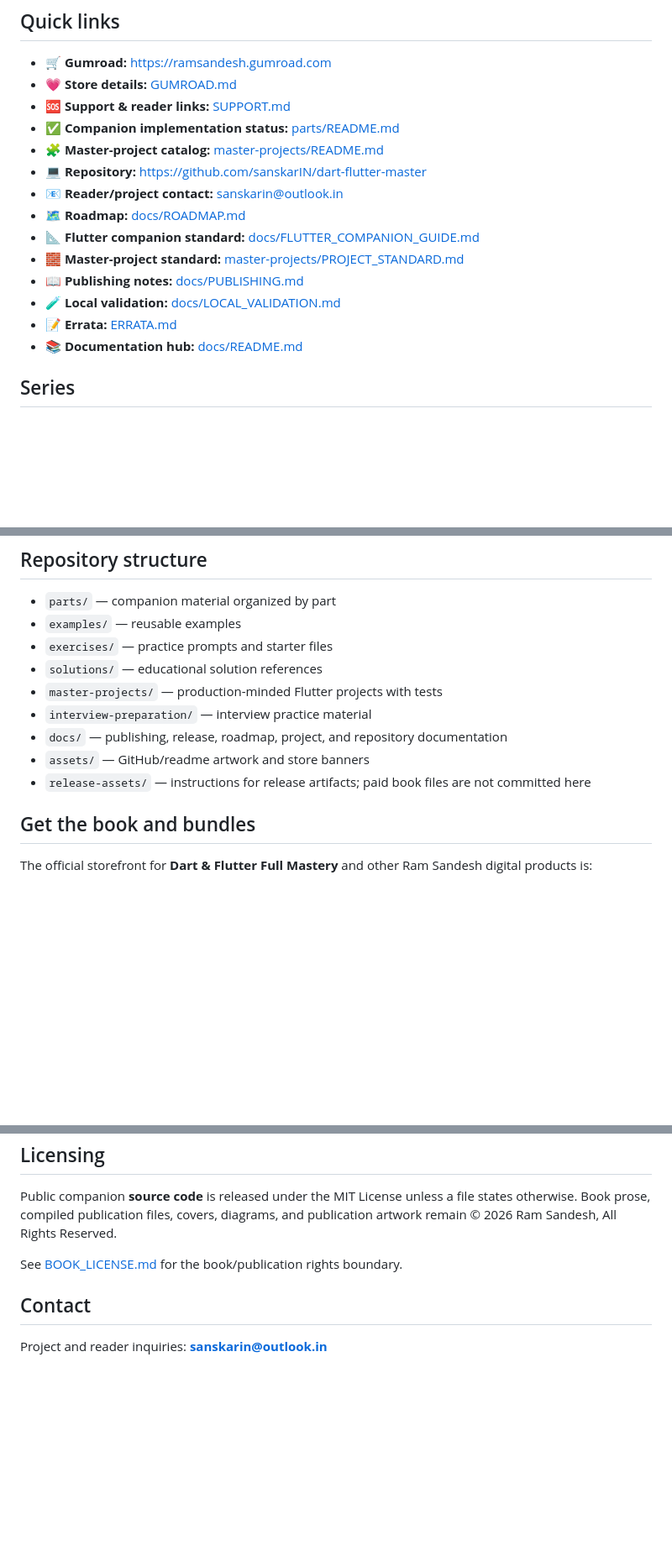
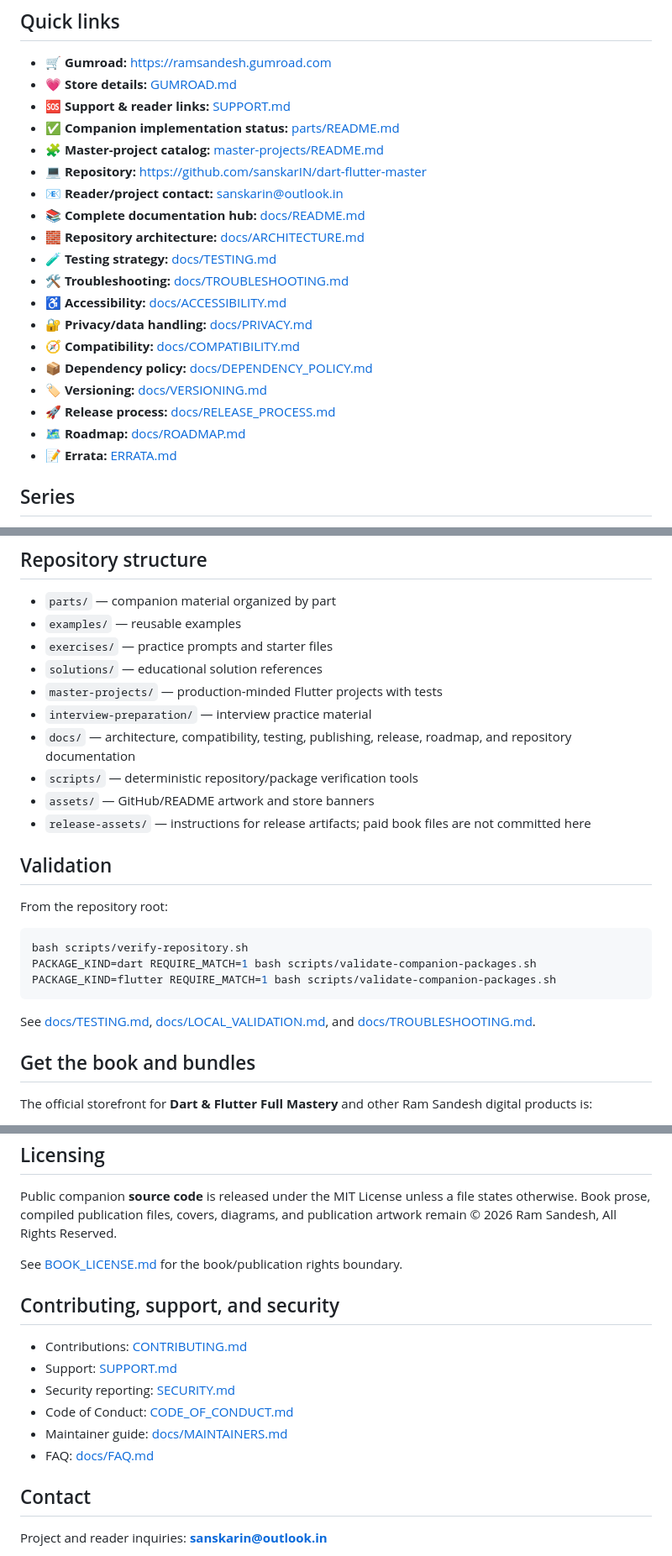
Before and after one commit to sanskarIN/dart-flutter-master, a Markdown page: README.md, 3 parts joined by grey strips. Shown at 84% size. GitHub-like rendering; blank space fills up the shorter version.

Commit message:
docs: add CI and complete documentation navigation
Signed-off-by: sanskarIN <sanskarin@outlook.in>

````diff
--- a/README.md
+++ b/README.md
@@ -45,13 +50,18 @@ See the [master-project catalog](master-projects/README.md) and [architecture co
 - 🧩 **Master-project catalog:** [master-projects/README.md](master-projects/README.md)
 - 💻 **Repository:** https://github.com/sanskarIN/dart-flutter-master
 - 📧 **Reader/project contact:** sanskarin@outlook.in
+- 📚 **Complete documentation hub:** [docs/README.md](docs/README.md)
+- 🧱 **Repository architecture:** [docs/ARCHITECTURE.md](docs/ARCHITECTURE.md)
+- 🧪 **Testing strategy:** [docs/TESTING.md](docs/TESTING.md)
+- 🛠️ **Troubleshooting:** [docs/TROUBLESHOOTING.md](docs/TROUBLESHOOTING.md)
+- ♿ **Accessibility:** [docs/ACCESSIBILITY.md](docs/ACCESSIBILITY.md)
+- 🔐 **Privacy/data handling:** [docs/PRIVACY.md](docs/PRIVACY.md)
+- 🧭 **Compatibility:** [docs/COMPATIBILITY.md](docs/COMPATIBILITY.md)
+- 📦 **Dependency policy:** [docs/DEPENDENCY_POLICY.md](docs/DEPENDENCY_POLICY.md)
+- 🏷️ **Versioning:** [docs/VERSIONING.md](docs/VERSIONING.md)
+- 🚀 **Release process:** [docs/RELEASE_PROCESS.md](docs/RELEASE_PROCESS.md)
 - 🗺️ **Roadmap:** [docs/ROADMAP.md](docs/ROADMAP.md)
-- 📐 **Flutter companion standard:** [docs/FLUTTER_COMPANION_GUIDE.md](docs/FLUTTER_COMPANION_GUIDE.md)
-- 🧱 **Master-project standard:** [master-projects/PROJECT_STANDARD.md](master-projects/PROJECT_STANDARD.md)
-- 📖 **Publishing notes:** [docs/PUBLISHING.md](docs/PUBLISHING.md)
-- 🧪 **Local validation:** [docs/LOCAL_VALIDATION.md](docs/LOCAL_VALIDATION.md)
 - 📝 **Errata:** [ERRATA.md](ERRATA.md)
-- 📚 **Documentation hub:** [docs/README.md](docs/README.md)
 
 ## Series
 
@@ -70,9 +80,22 @@ See the [master-project catalog](master-projects/README.md) and [architecture co
 - `solutions/` — educational solution references
 - `master-projects/` — production-minded Flutter projects with tests
 - `interview-preparation/` — interview practice material
-- `docs/` — publishing, release, roadmap, project, and repository documentation
-- `assets/` — GitHub/readme artwork and store banners
+- `docs/` — architecture, compatibility, testing, publishing, release, roadmap, and repository documentation
+- `scripts/` — deterministic repository/package verification tools
+- `assets/` — GitHub/README artwork and store banners
 - `release-assets/` — instructions for release artifacts; paid book files are not committed here
+
+## Validation
+
+From the repository root:
+
+```bash
+bash scripts/verify-repository.sh
+PACKAGE_KIND=dart REQUIRE_MATCH=1 bash scripts/validate-companion-packages.sh
+PACKAGE_KIND=flutter REQUIRE_MATCH=1 bash scripts/validate-companion-packages.sh
+```
+
+See [docs/TESTING.md](docs/TESTING.md), [docs/LOCAL_VALIDATION.md](docs/LOCAL_VALIDATION.md), and [docs/TROUBLESHOOTING.md](docs/TROUBLESHOOTING.md).
 
 ## Get the book and bundles
 
@@ -90,6 +113,15 @@ Public companion **source code** is released under the MIT License unless a file
 
 See [BOOK_LICENSE.md](BOOK_LICENSE.md) for the book/publication rights boundary.
 
+## Contributing, support, and security
+
+- Contributions: [CONTRIBUTING.md](CONTRIBUTING.md)
+- Support: [SUPPORT.md](SUPPORT.md)
+- Security reporting: [SECURITY.md](SECURITY.md)
+- Code of Conduct: [CODE_OF_CONDUCT.md](CODE_OF_CONDUCT.md)
+- Maintainer guide: [docs/MAINTAINERS.md](docs/MAINTAINERS.md)
+- FAQ: [docs/FAQ.md](docs/FAQ.md)
+
 ## Contact
 
 Project and reader inquiries: **sanskarin@outlook.in**
````
Also changed, not shown: other parts of README.md (+7 -2 lines).
